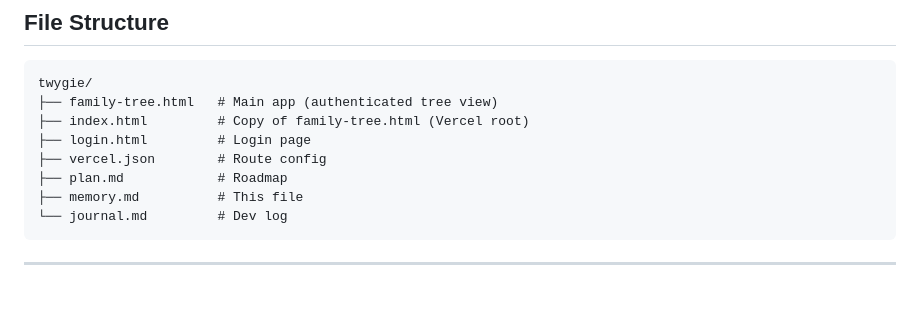
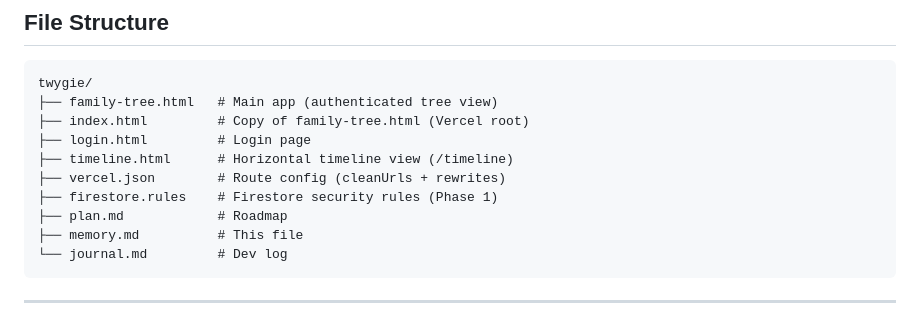
Before and after one commit to mrheathjones/twygie, a Markdown page: memory.md, the part around one of its changes. Rendered like a GitHub page; blank space fills up the shorter version.

```diff
--- a/memory.md
+++ b/memory.md
@@ -15,7 +15,9 @@ twygie/
 ├── family-tree.html   # Main app (authenticated tree view)
 ├── index.html         # Copy of family-tree.html (Vercel root)
 ├── login.html         # Login page
-├── vercel.json        # Route config
+├── timeline.html      # Horizontal timeline view (/timeline)
+├── vercel.json        # Route config (cleanUrls + rewrites)
+├── firestore.rules    # Firestore security rules (Phase 1)
 ├── plan.md            # Roadmap
 ├── memory.md          # This file
 └── journal.md         # Dev log
```
Also changed, not shown: other parts of memory.md (+61 -0 lines), journal.md (+43 -0 lines), plan.md (+6 -4 lines).
